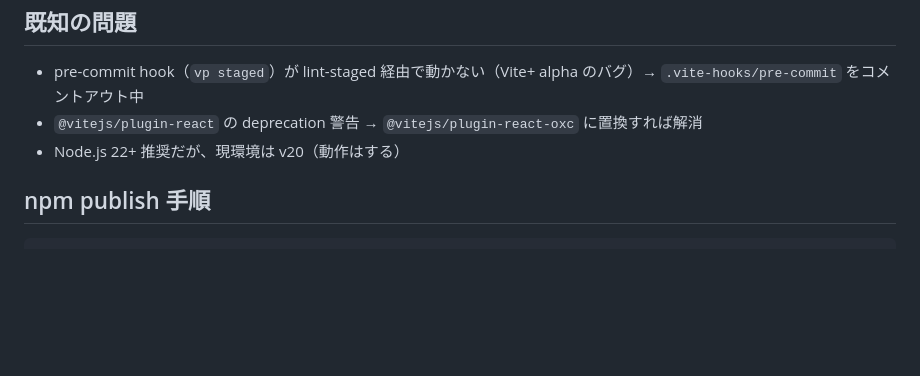
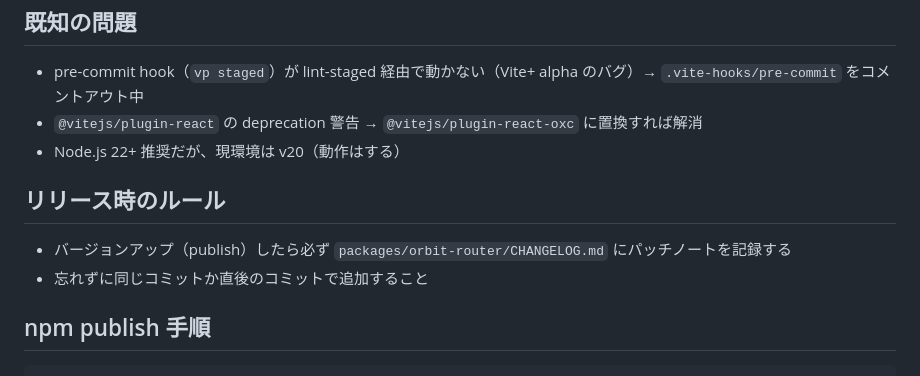
Before and after one commit to ashunar0/orbit, a Markdown page: CLAUDE.md, the part around the change. Rendered like a GitHub page; blank space fills up the shorter version.

Commit message:
docs: CLAUDE.md にリリース時のパッチノート記録ルールを追加
Co-Authored-By: Claude Opus 4.6 (1M context) <noreply@anthropic.com>

````diff
--- a/CLAUDE.md
+++ b/CLAUDE.md
@@ -114,6 +114,11 @@ routes/users/[id]/page.tsx   → /users/:id
 - `@vitejs/plugin-react` の deprecation 警告 → `@vitejs/plugin-react-oxc` に置換すれば解消
 - Node.js 22+ 推奨だが、現環境は v20（動作はする）
 
+## リリース時のルール
+
+- バージョンアップ（publish）したら必ず `packages/orbit-router/CHANGELOG.md` にパッチノートを記録する
+- 忘れずに同じコミットか直後のコミットで追加すること
+
 ## npm publish 手順
 
 ```bash
````
